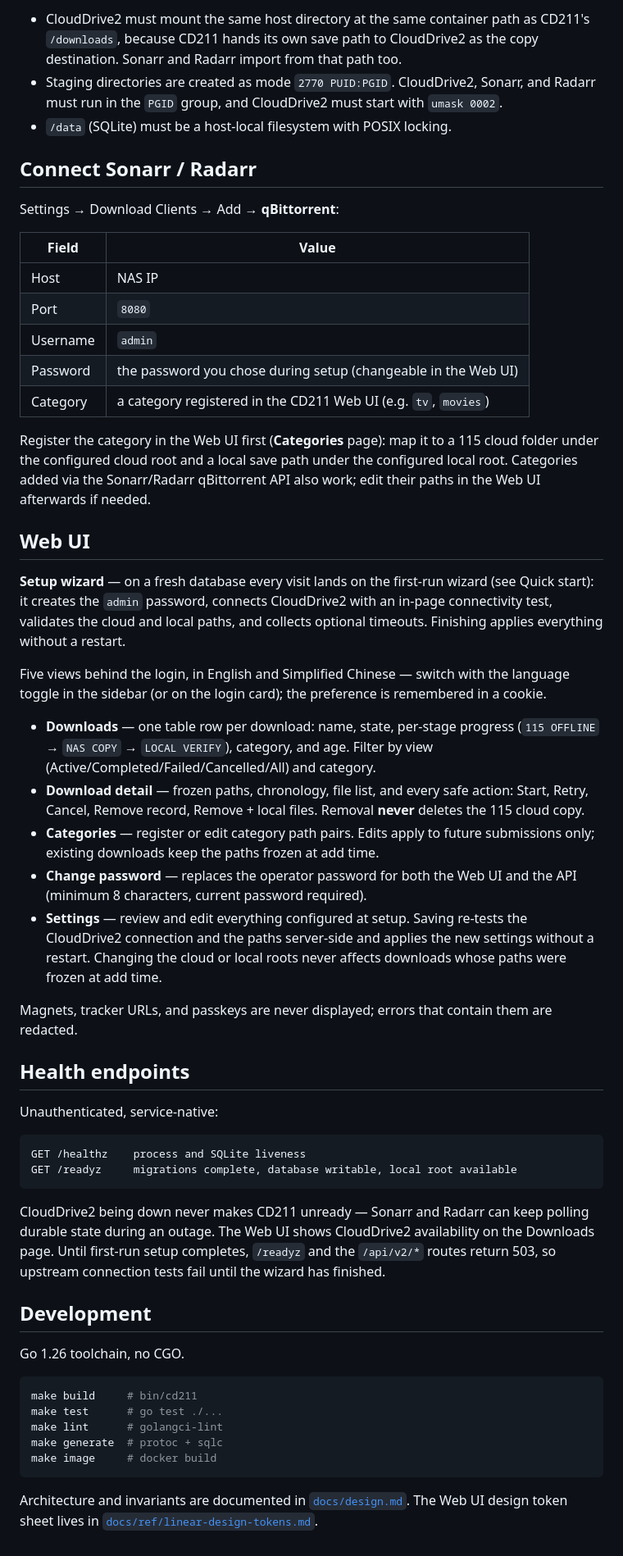
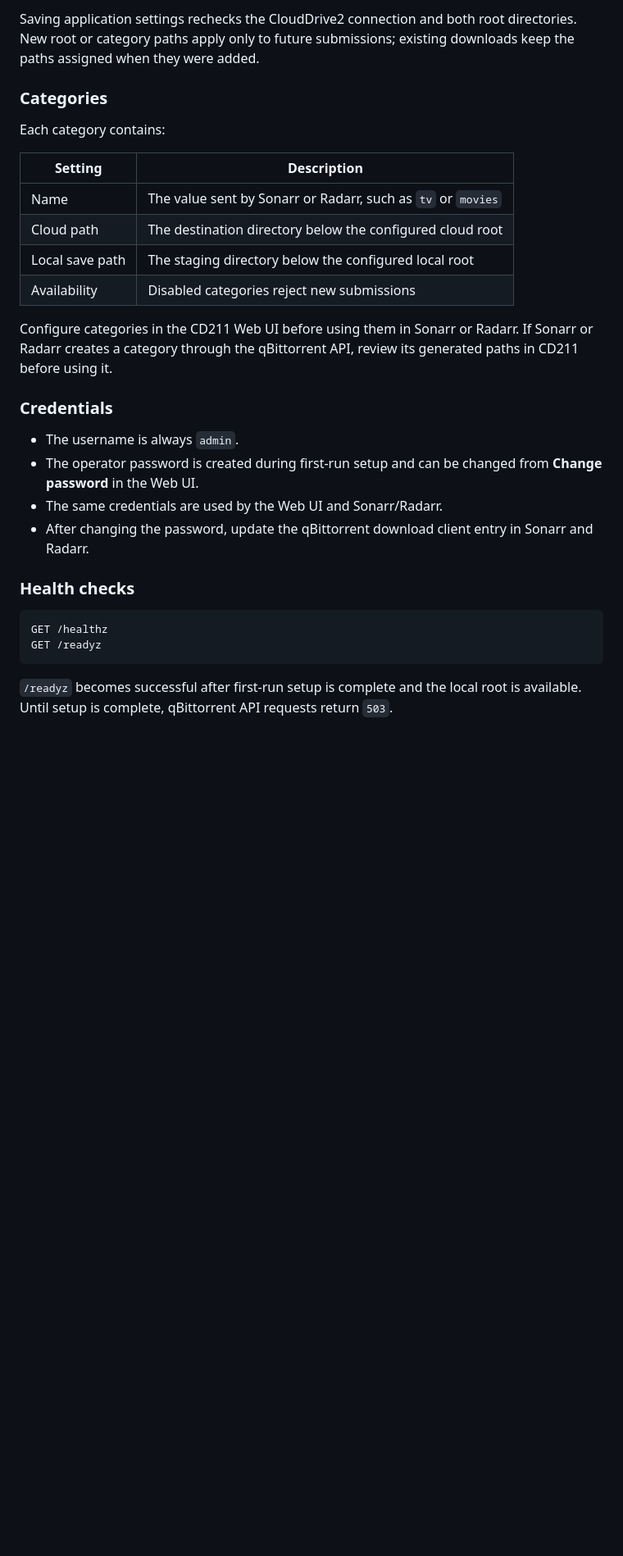
Before and after one commit to turygo/cd211, a Markdown page: README.md, the part around one of its changes. Shown at 82% size. GitHub-like rendering; blank space fills up the shorter version.

````diff
--- a/README.md
+++ b/README.md
@@ -83,57 +151,31 @@ Deployment constraints (see comments in `docker-compose.yml`):
 
-- CloudDrive2 must mount the same host directory at the same container path as CD211's `/downloads`, because CD211 hands its own save path to CloudDrive2 as the copy destination. Sonarr and Radarr import from that path too.
-- Staging directories are created as mode `2770 PUID:PGID`. CloudDrive2, Sonarr, and Radarr must run in the `PGID` group, and CloudDrive2 must start with `umask 0002`.
-- `/data` (SQLite) must be a host-local filesystem with POSIX locking.
+Saving application settings rechecks the CloudDrive2 connection and both root directories. New root or category paths apply only to future submissions; existing downloads keep the paths assigned when they were added.
 
-## Connect Sonarr / Radarr
+### Categories
 
-Settings → Download Clients → Add → **qBittorrent**:
+Each category contains:
 
-| Field | Value |
-|-------|-------|
-| Host | NAS IP |
-| Port | `8080` |
-| Username | `admin` |
-| Password | the password you chose during setup (changeable in the Web UI) |
-| Category | a category registered in the CD211 Web UI (e.g. `tv`, `movies`) |
+| Setting | Description |
+|---|---|
+| Name | The value sent by Sonarr or Radarr, such as `tv` or `movies` |
+| Cloud path | The destination directory below the configured cloud root |
+| Local save path | The staging directory below the configured local root |
+| Availability | Disabled categories reject new submissions |
 
-Register the category in the Web UI first (**Categories** page): map it to a 115 cloud folder under the configured cloud root and a local save path under the configured local root. Categories added via the Sonarr/Radarr qBittorrent API also work; edit their paths in the Web UI afterwards if needed.
+Configure categories in the CD211 Web UI before using them in Sonarr or Radarr. If Sonarr or Radarr creates a category through the qBittorrent API, review its generated paths in CD211 before using it.
 
-## Web UI
+### Credentials
 
-**Setup wizard** — on a fresh database every visit lands on the first-run wizard (see Quick start): it creates the `admin` password, connects CloudDrive2 with an in-page connectivity test, validates the cloud and local paths, and collects optional timeouts. Finishing applies everything without a restart.
+- The username is always `admin`.
+- The operator password is created during first-run setup and can be changed from **Change password** in the Web UI.
+- The same credentials are used by the Web UI and Sonarr/Radarr.
+- After changing the password, update the qBittorrent download client entry in Sonarr and Radarr.
 
-Five views behind the login, in English and Simplified Chinese — switch with the language toggle in the sidebar (or on the login card); the preference is remembered in a cookie.
-
-- **Downloads** — one table row per download: name, state, per-stage progress (`115 OFFLINE` → `NAS COPY` → `LOCAL VERIFY`), category, and age. Filter by view (Active/Completed/Failed/Cancelled/All) and category.
-- **Download detail** — frozen paths, chronology, file list, and every safe action: Start, Retry, Cancel, Remove record, Remove + local files. Removal **never** deletes the 115 cloud copy.
-- **Categories** — register or edit category path pairs. Edits apply to future submissions only; existing downloads keep the paths frozen at add time.
-- **Change password** — replaces the operator password for both the Web UI and the API (minimum 8 characters, current password required).
-- **Settings** — review and edit everything configured at setup. Saving re-tests the CloudDrive2 connection and the paths server-side and applies the new settings without a restart. Changing the cloud or local roots never affects downloads whose paths were frozen at add time.
-
-Magnets, tracker URLs, and passkeys are never displayed; errors that contain them are redacted.
-
-## Health endpoints
-
-Unauthenticated, service-native:
+### Health checks
 
 ```text
-GET /healthz    process and SQLite liveness
-GET /readyz     migrations complete, database writable, local root available
+GET /healthz
+GET /readyz
 ```
 
-CloudDrive2 being down never makes CD211 unready — Sonarr and Radarr can keep polling durable state during an outage. The Web UI shows CloudDrive2 availability on the Downloads page. Until first-run setup completes, `/readyz` and the `/api/v2/*` routes return 503, so upstream connection tests fail until the wizard has finished.
-
-## Development
-
-Go 1.26 toolchain, no CGO.
-
-```sh
-make build     # bin/cd211
-make test      # go test ./...
-make lint      # golangci-lint
-make generate  # protoc + sqlc
-make image     # docker build
-```
-
-Architecture and invariants are documented in [`docs/design.md`](docs/design.md). The Web UI design token sheet lives in [`docs/ref/linear-design-tokens.md`](docs/ref/linear-design-tokens.md).
+`/readyz` becomes successful after first-run setup is complete and the local root is available. Until setup is complete, qBittorrent API requests return `503`.
````
Also changed, not shown: other parts of README.md (+116 -48 lines).
